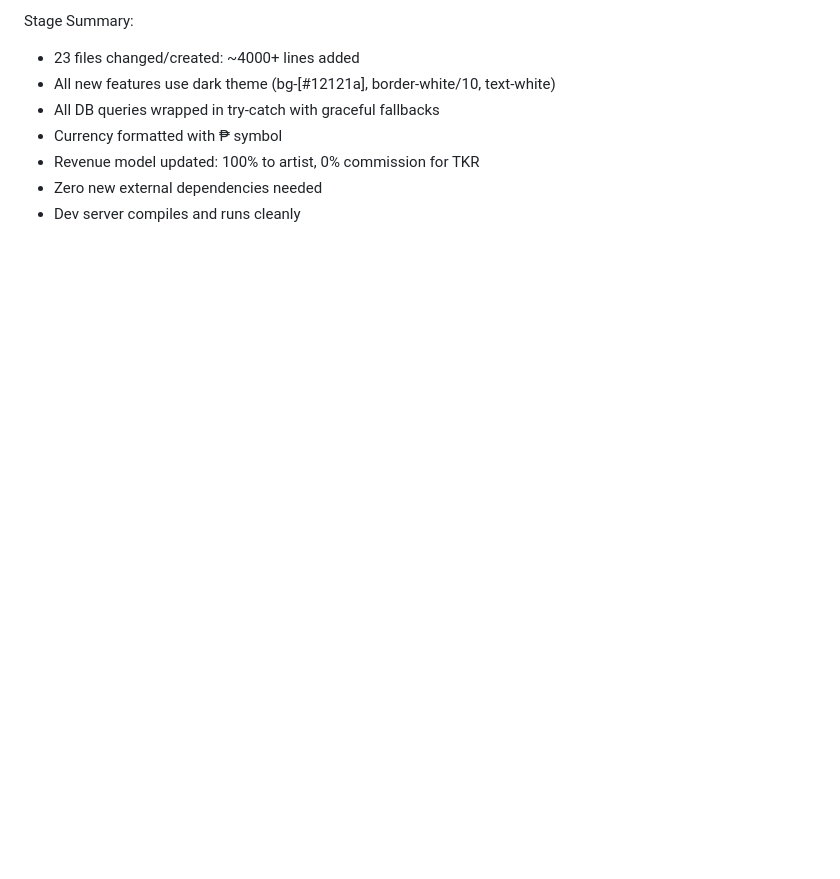
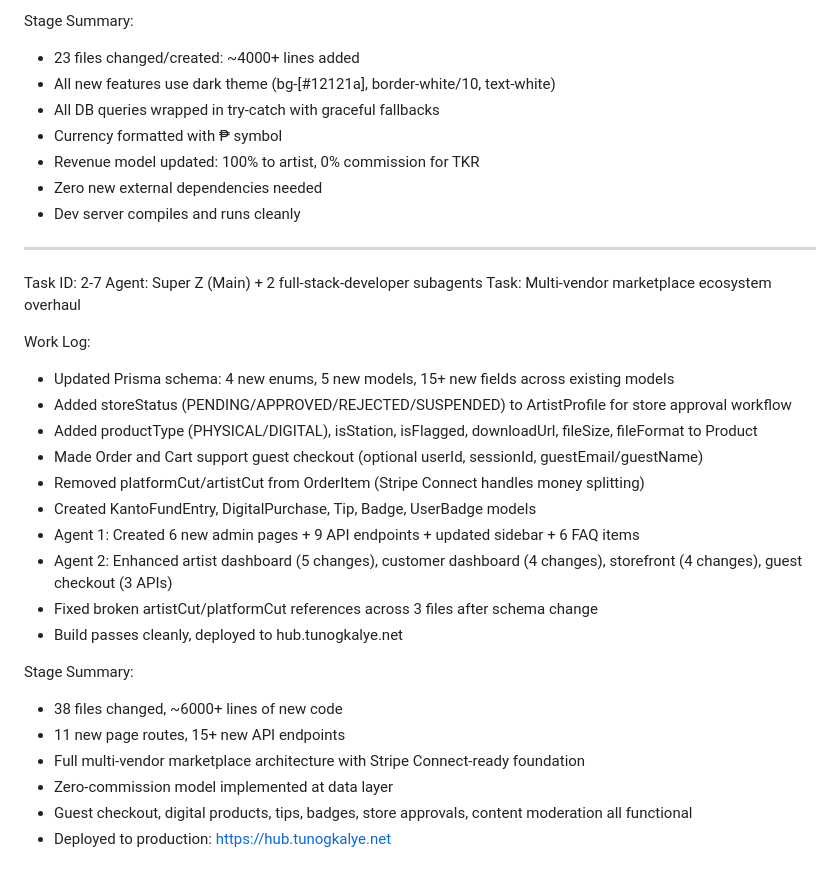
Before and after one commit to tunogkalyeradio/tunogkalye, a Markdown page: worklog.md, the part around the change. Drawn GitHub-style; blank space fills up the shorter version.

Commit message:
2d2ff1d2-4f69-4cb9-9eee-2170134e5743

```diff
--- a/worklog.md
+++ b/worklog.md
@@ -372,3 +372,28 @@ Stage Summary:
 - Revenue model updated: 100% to artist, 0% commission for TKR
 - Zero new external dependencies needed
 - Dev server compiles and runs cleanly
+
+---
+Task ID: 2-7
+Agent: Super Z (Main) + 2 full-stack-developer subagents
+Task: Multi-vendor marketplace ecosystem overhaul
+
+Work Log:
+- Updated Prisma schema: 4 new enums, 5 new models, 15+ new fields across existing models
+- Added storeStatus (PENDING/APPROVED/REJECTED/SUSPENDED) to ArtistProfile for store approval workflow
+- Added productType (PHYSICAL/DIGITAL), isStation, isFlagged, downloadUrl, fileSize, fileFormat to Product
+- Made Order and Cart support guest checkout (optional userId, sessionId, guestEmail/guestName)
+- Removed platformCut/artistCut from OrderItem (Stripe Connect handles money splitting)
+- Created KantoFundEntry, DigitalPurchase, Tip, Badge, UserBadge models
+- Agent 1: Created 6 new admin pages + 9 API endpoints + updated sidebar + 6 FAQ items
+- Agent 2: Enhanced artist dashboard (5 changes), customer dashboard (4 changes), storefront (4 changes), guest checkout (3 APIs)
+- Fixed broken artistCut/platformCut references across 3 files after schema change
+- Build passes cleanly, deployed to hub.tunogkalye.net
+
+Stage Summary:
+- 38 files changed, ~6000+ lines of new code
+- 11 new page routes, 15+ new API endpoints
+- Full multi-vendor marketplace architecture with Stripe Connect-ready foundation
+- Zero-commission model implemented at data layer
+- Guest checkout, digital products, tips, badges, store approvals, content moderation all functional
+- Deployed to production: https://hub.tunogkalye.net
```
